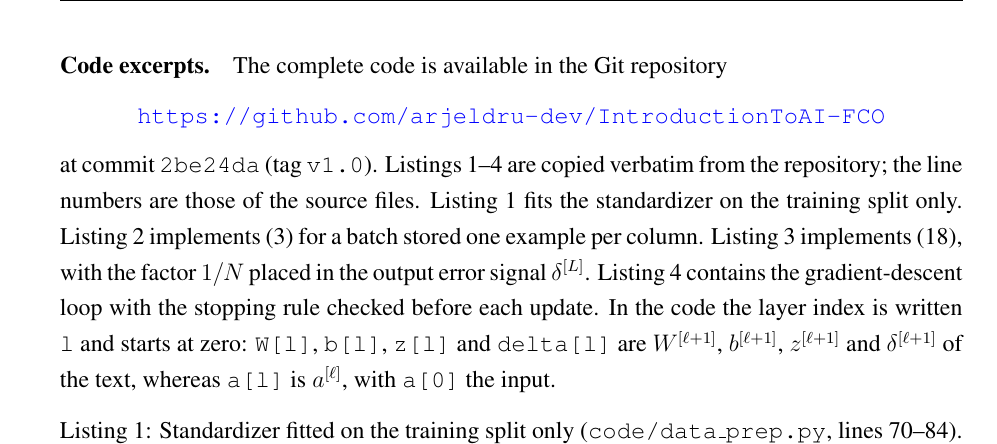
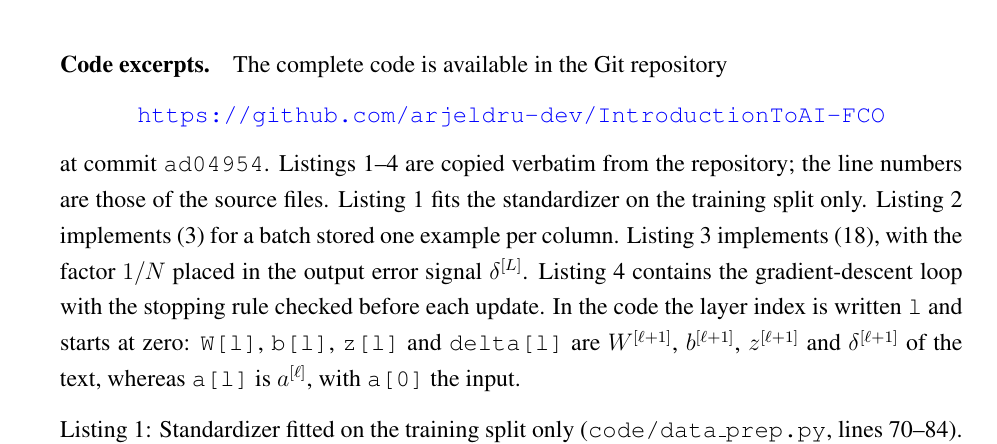
Before and after one commit to arjeldru-dev/IntroductionToAI-FCO, a LaTeX paper (paper/main.tex, which reads paper/sections/03_methods.tex): part of page 14 of 25, cut so that both start at the same text. Compiled offline with pdfLaTeX.

Commit message:
docs(paper): point code reference at the cleanup commit
The listings in section 3 now match ad04954, not 2be24da, because the
cleanup commit changed comment text inside them. Drop the v1.0 tag
mention, which still points at 2be24da.

```diff
--- a/paper/sections/03_methods.tex
+++ b/paper/sections/03_methods.tex
@@ -75,7 +75,7 @@ The complete code is available in the Git repository
 \begin{center}
   \url{https://github.com/arjeldru-dev/IntroductionToAI-FCO}
 \end{center}
-\noindent at commit \texttt{2be24da} (tag \texttt{v1.0}). Listings~\ref{lst:standardizer}--\ref{lst:fit} are copied verbatim from the repository; the line numbers are those of the source files. Listing~\ref{lst:standardizer} fits the standardizer on the training split only. Listing~\ref{lst:forward} implements~\eqref{eq:forward} for a batch stored one example per column. Listing~\ref{lst:backward} implements~\eqref{eq:bp-delta}, with the factor $1/N$ placed in the output error signal $\delta^{[L]}$. Listing~\ref{lst:fit} contains the gradient-descent loop with the stopping rule checked before each update. In the code the layer index is written \texttt{l} and starts at zero: \texttt{W[l]}, \texttt{b[l]}, \texttt{z[l]} and \texttt{delta[l]} are $W^{[\ell+1]}$, $b^{[\ell+1]}$, $z^{[\ell+1]}$ and $\delta^{[\ell+1]}$ of the text, whereas \texttt{a[l]} is $a^{[\ell]}$, with \texttt{a[0]} the input.
+\noindent at commit \texttt{ad04954}. Listings~\ref{lst:standardizer}--\ref{lst:fit} are copied verbatim from the repository; the line numbers are those of the source files. Listing~\ref{lst:standardizer} fits the standardizer on the training split only. Listing~\ref{lst:forward} implements~\eqref{eq:forward} for a batch stored one example per column. Listing~\ref{lst:backward} implements~\eqref{eq:bp-delta}, with the factor $1/N$ placed in the output error signal $\delta^{[L]}$. Listing~\ref{lst:fit} contains the gradient-descent loop with the stopping rule checked before each update. In the code the layer index is written \texttt{l} and starts at zero: \texttt{W[l]}, \texttt{b[l]}, \texttt{z[l]} and \texttt{delta[l]} are $W^{[\ell+1]}$, $b^{[\ell+1]}$, $z^{[\ell+1]}$ and $\delta^{[\ell+1]}$ of the text, whereas \texttt{a[l]} is $a^{[\ell]}$, with \texttt{a[0]} the input.
 
 \begin{lstlisting}[language=Python, showstringspaces=false, firstnumber=70, caption={Standardizer fitted on the training split only (\texttt{code/data\_prep.py}, lines 70--84).}, label={lst:standardizer}]
 @dataclass(frozen=True)
```
